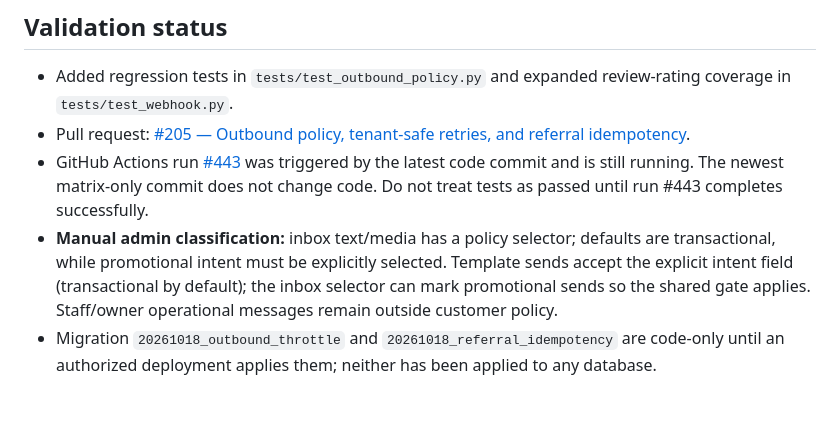
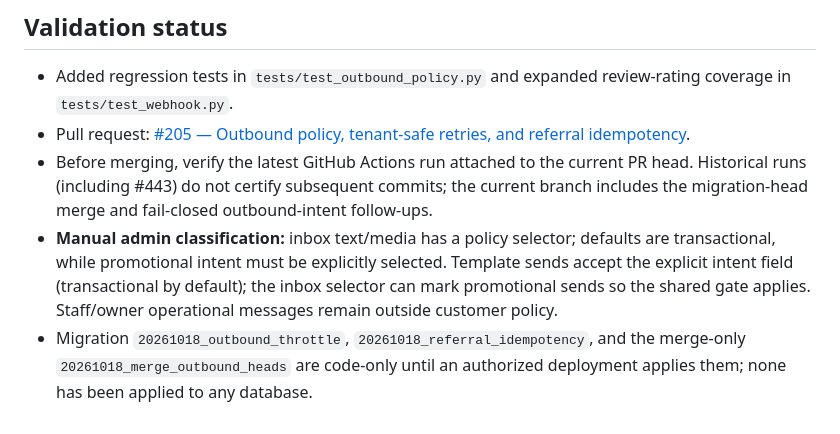
Before and after one commit to Suyash0225/KwikKlinDasboard, a Markdown page: docs/OUTBOUND-MATRIX.md, the part around one of its changes. GitHub-like rendering.

Commit message:
docs(outbound): refresh policy and validation notes

```diff
--- a/docs/OUTBOUND-MATRIX.md
+++ b/docs/OUTBOUND-MATRIX.md
@@ -69,6 +69,6 @@
 
 - Added regression tests in `tests/test_outbound_policy.py` and expanded review-rating coverage in `tests/test_webhook.py`.
 - Pull request: [#205 — Outbound policy, tenant-safe retries, and referral idempotency](https://github.com/Suyash0225/KwikKlinDasboard/pull/205).
-- GitHub Actions run [#443](https://github.com/Suyash0225/KwikKlinDasboard/actions/runs/39063384924) was triggered by the latest code commit and is still running. The newest matrix-only commit does not change code. Do not treat tests as passed until run #443 completes successfully.
+- Before merging, verify the latest GitHub Actions run attached to the current PR head. Historical runs (including #443) do not certify subsequent commits; the current branch includes the migration-head merge and fail-closed outbound-intent follow-ups.
 - **Manual admin classification:** inbox text/media has a policy selector; defaults are transactional, while promotional intent must be explicitly selected. Template sends accept the explicit intent field (transactional by default); the inbox selector can mark promotional sends so the shared gate applies. Staff/owner operational messages remain outside customer policy.
-- Migration `20261018_outbound_throttle` and `20261018_referral_idempotency` are code-only until an authorized deployment applies them; neither has been applied to any database.
+- Migration `20261018_outbound_throttle`, `20261018_referral_idempotency`, and the merge-only `20261018_merge_outbound_heads` are code-only until an authorized deployment applies them; none has been applied to any database.
```
Also changed, not shown: other parts of docs/OUTBOUND-MATRIX.md (+2 -2 lines).
